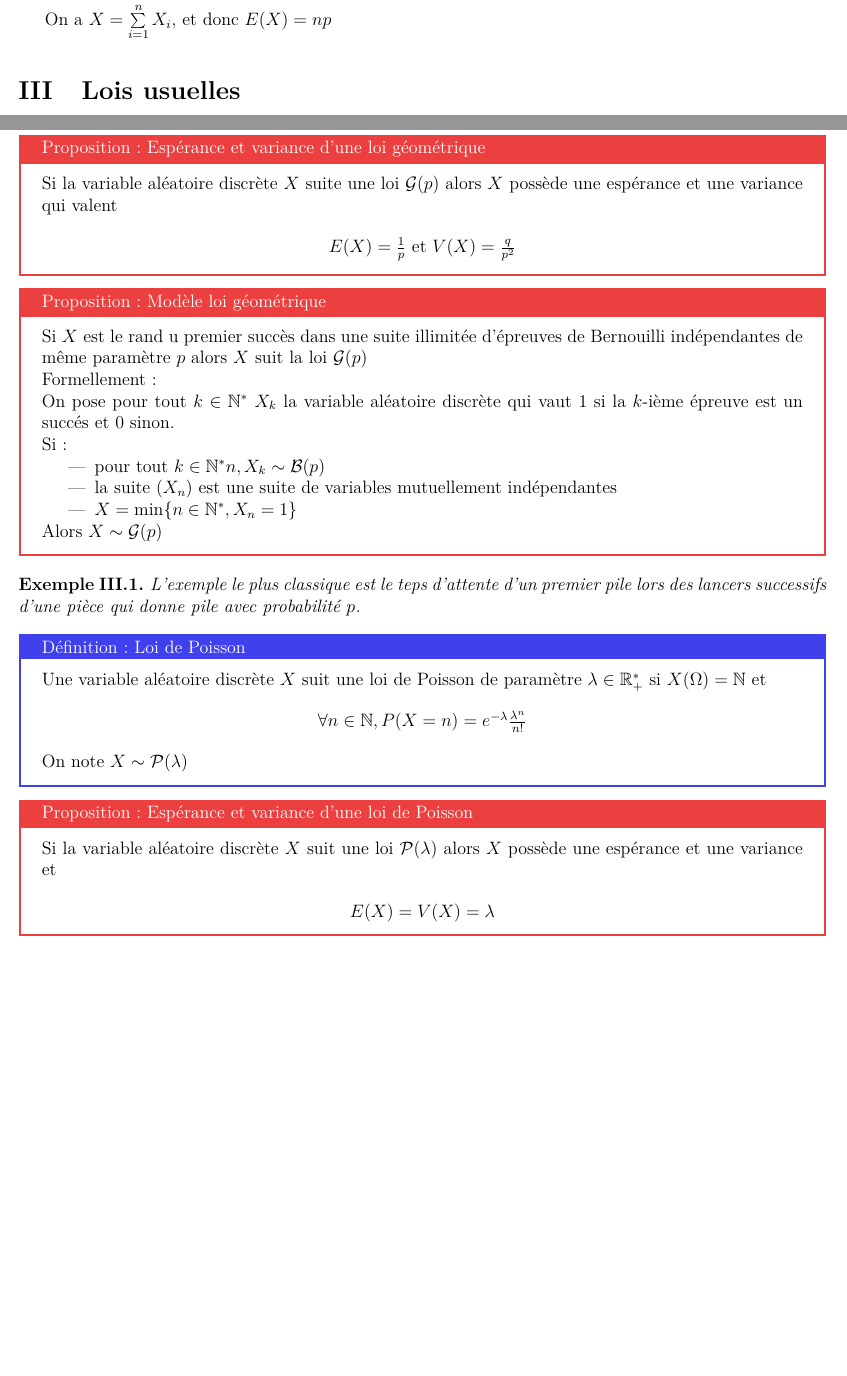
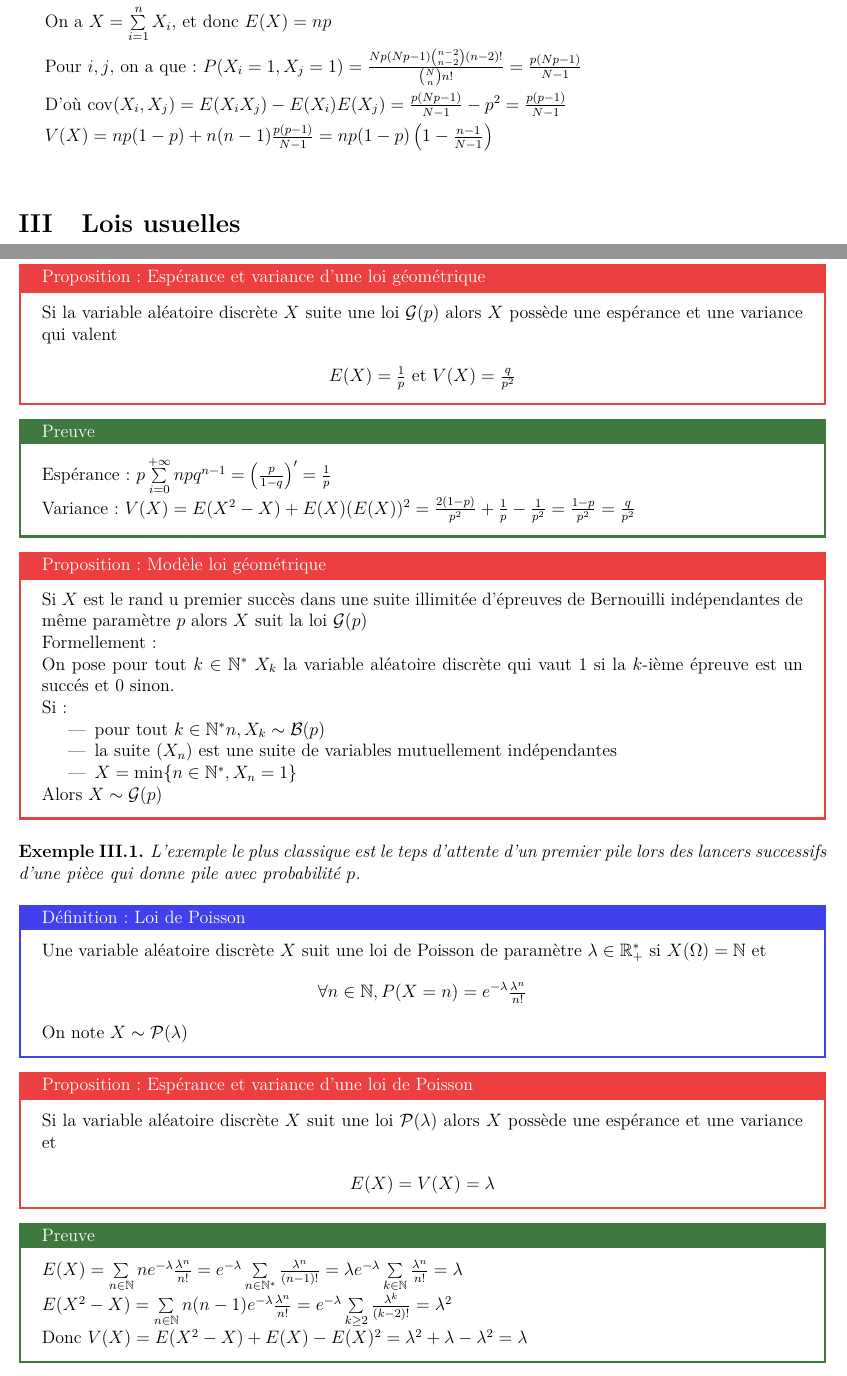
Before and after one commit to Buissonden/Cours_MP1, a LaTeX book (Maths/Cours 2022.tex): two parts of pages 130 and 133 of 137, joined at a grey line, cut so that both start at the same text, the shorter picture padded with empty space. Compiled offline with pdfLaTeX.

Commit message:
Add files via upload

```diff
--- a/Maths/Cours 2022.tex
+++ b/Maths/Cours 2022.tex
@@ -2235,6 +2235,12 @@ La loi binomiale $\mathcal{B}(n,p)$ est lme nombre de succès pour une expérien
 \par Pour $k\in X(\Omega)$ : $P(X=k) = \frac{\binom{Np}{k}\binom{N(1-p)}{n-k}}{\binom{N}{n}}$
 \par Notons $X_i$ la variable indicatrice du succès au rang $i$, $X_i\leadsto \mathcal{B}(1,p)$
 \par On a $X=\sum\limits_{i=1}^n X_i$, et donc $E(X) = np$
+\par Pour $i,j$, on a que : $P(X_i=1, X_j=1) = \frac{Np(Np-1)\binom{n-2}{n-2}(n-2)!}{\binom{N}{n}n!} = \frac{p(Np-1)}{N-1}$
+\par D'où $\mathrm{cov}(X_i, X_j) = E(X_iX_j) - E(X_i)E(X_j) = \frac{p(Np-1)}{N-1} - p^2 = \frac{p(p-1)}{N-1}$
+\par $V(X) = np(1-p) + n(n-1)\frac{p(p-1)}{N-1} = np(1-p)\left(1-\frac{n-1}{N-1}\right)$
+
+
+
 
 \section{Lois usuelles}
 \subsection{Lois usuelles finies}
@@ -2254,6 +2260,10 @@ En particulier, le paramètre d'une loi de Bernouilli est son espérance.}
 On note $X\sim \mathcal{U}(K)$}
 \Prop{}{Si $X\sim\mathcal{U}(\llbracket 1,n\rrbracket)$ alors
 \par\begin{center}$E(X)=\frac{n+1}{2}$ et $V(X) = \frac{n^2-1}{12}$\end{center}}
+\Pre{Pour l'espérance : $E(X) = \sum\limits_{i=1}^n n\frac{1}{n} = \frac{1}{n}\sum\limits_{i=1}^ni = \frac{1}{n}\frac{n(n+1)}{2} = \frac{n+1}{2}$
+\par $E(X^2) = \sum\limits_{i=1}^ni^2\frac{1}{n} = \frac{1}{n} \frac{n(n+1)(2n+1)}{6} = \frac{(n+1)(2n+1)}{6}$
+\par D'où $V(X) = \frac{(n+1)(2n+1)}{6}-\left(\frac{n+1}{2}\right)^2 = \frac{4n^2 + 2n + 4n + 2 - 3n^2 - 6n - 3}{12} = \frac{n^2-1}{12}$}
+
 
 \Def{}{Une variable aléatoire discrète $X$ suit une loi binomiale des paramètres $n$ et $p$ si $X(\Omega)=\llbracket 0,n\rrbracket$ et
 \par\begin{center}$\forall k\in \llbracket 0,n\rrbracket, P(X=k)=\binom{n}{k}p^kq^{n-k}$\end{center}
@@ -2284,6 +2294,8 @@ Alors \par\begin{center}$X\sim \mathcal{B}(n,p)$\end{center}
 \par\begin{center}$P(X>k)=(1-p)^k$\end{center}}
 \Prop{Espérance et variance d'une loi géométrique}{Si la variable aléatoire discrète $X$ suite une loi $\mathcal{G}(p)$ alors $X$ possède une espérance et une variance qui valent
 \par\begin{center}$E(X)=\frac{1}{p}$ et $V(X)=\frac{q}{p^2}$\end{center}}
+\Pre{Espérance : $p\sum\limits_{i=0}^{+\infty} npq^{n-1} = \left(\frac{p}{1-q}\right)'=\frac{1}{p}$
+\par Variance : $ V(X) = E(X^2 - X)+E(X) (E(X))^2 = \frac{2(1-p)}{p^2}+\frac{1}{p} -\frac{1}{p^2} = \frac{1-p}{p^2} = \frac{q}{p^2}$}
 \Prop{Modèle loi géométrique}{Si $X$ est le rand u premier succès dans une suite illimitée d'épreuves de Bernouilli indépendantes de même paramètre $p$ alors $X$ suit la loi $\mathcal{G}(p)$
 \par Formellement :
 \par On pose pour tout $k\in\N^*$ $X_k$ la variable aléatoire discrète qui vaut $1$ si la $k$-ième épreuve est un succés et $0$ sinon.
@@ -2302,6 +2314,10 @@ L'exemple le plus classique est le teps d'attente d'un premier pile lors des lan
 \par On note $X\sim \mathcal{P}(\lambda)$}
 \Prop{Espérance et variance d'une loi de Poisson}{Si la variable aléatoire discrète $X$ suit une loi $\mathcal{P}(\lambda)$ alors $X$ possède une espérance et une variance et
 \par\begin{center}$E(X)=V(X)=\lambda$\end{center}}
+\Pre{$E(X) =\sum\limits_{n\in\N}ne^{-\lambda}\frac{\lambda^n}{n!} =e^{-\lambda}\sum\limits_{n\in\N^*}\frac{\lambda^{n}}{(n-1)!} = \lambda e^{-\lambda}\sum\limits_{k\in\N}\frac{\lambda^n}{n!}=\lambda$
+\par $E(X^2-X) = \sum\limits_{n\in\N}n(n-1)e^{-\lambda}\frac{\lambda^n}{n!}=e^{-\lambda}\sum\limits_{k\geq 2}\frac{\lambda^{k}}{(k-2)!}=\lambda^2$
+\par Donc $V(X) =  E(X^2 - X) + E(X) - E(X)^2 = \lambda^2 + \lambda - \lambda^2 =\lambda$}
+
 
 
 \section{Fonctions génératrices}
```
Also changed, not shown: Maths/Cours 2022.pdf, Maths/Cours 2022.tex (2 more changed lines).
